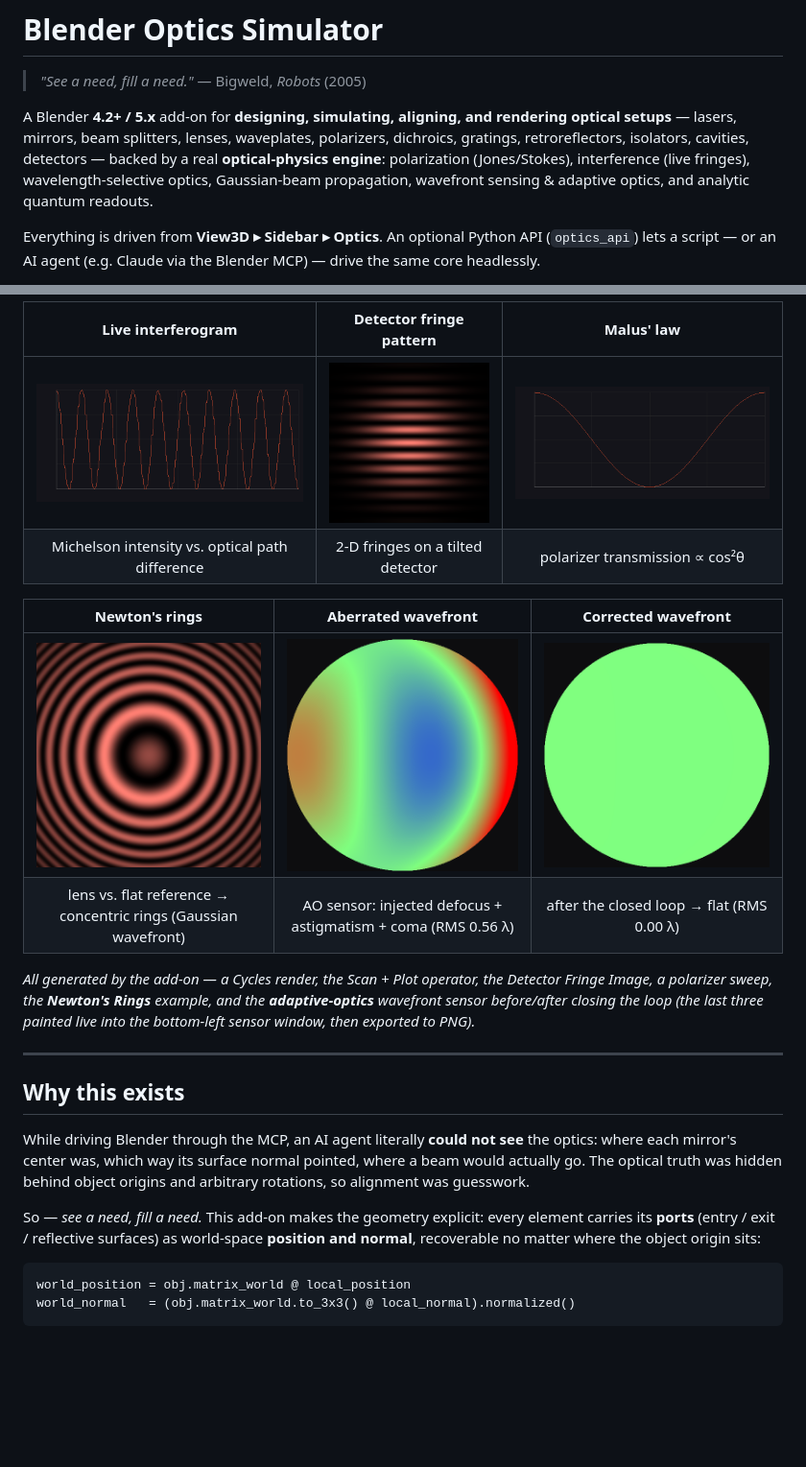
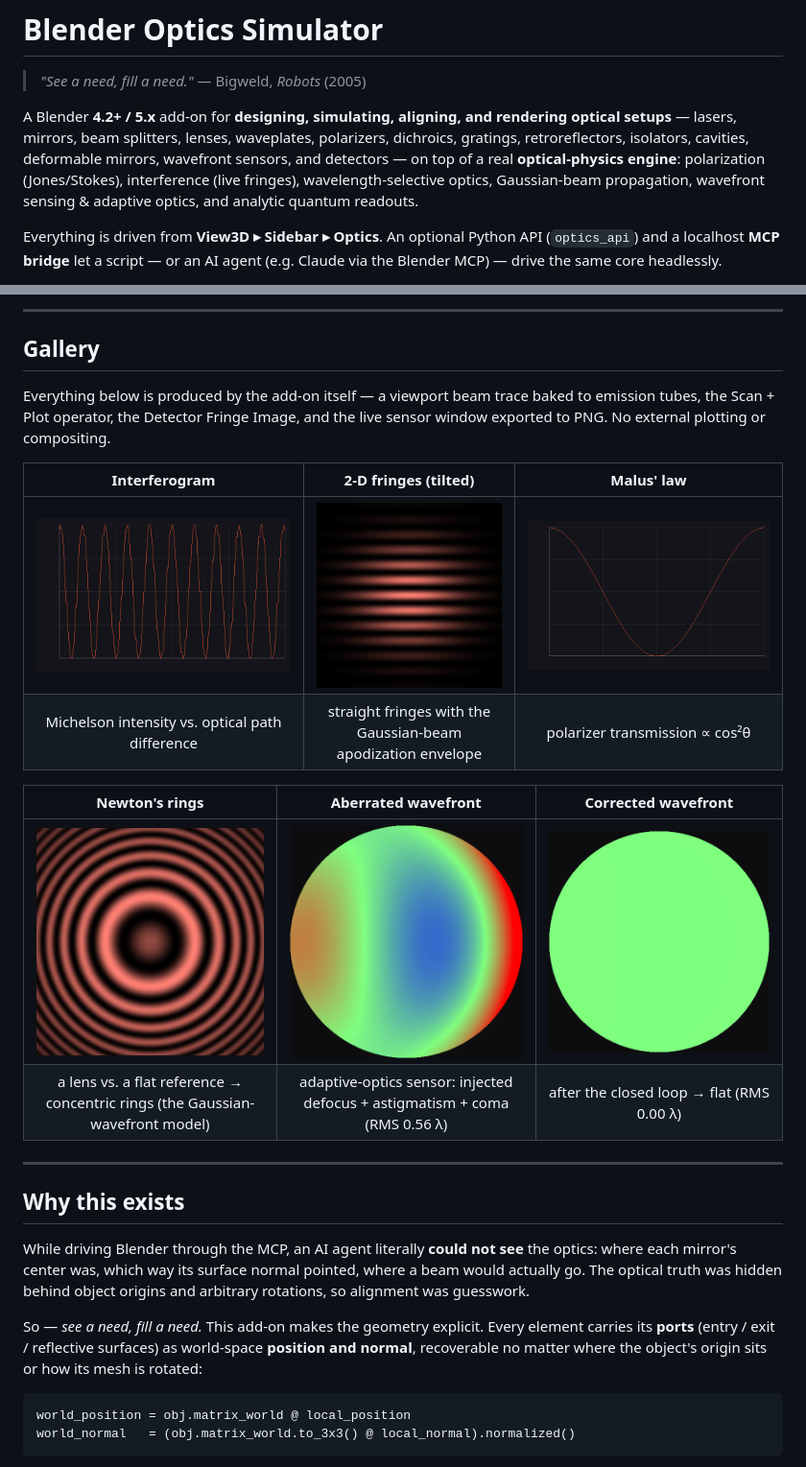
Before and after one commit to emircbngl/blender-optics-simulator, a Markdown page: README.md, 2 parts joined by grey strips. Shown at 96% size. GitHub-like rendering; pictures changed too: docs/img/interferogram.png, docs/img/malus.png; blank space fills up the shorter version.

````diff
--- a/README.md
+++ b/README.md
@@ -2,15 +2,15 @@
 
 > *"See a need, fill a need."* — Bigweld, *Robots* (2005)
 
-A Blender **4.2+ / 5.x** add-on for **designing, simulating, aligning, and rendering
-optical setups** — lasers, mirrors, beam splitters, lenses, waveplates, polarizers,
-dichroics, gratings, retroreflectors, isolators, cavities, detectors — backed by a real
-**optical-physics engine**: polarization (Jones/Stokes), interference (live fringes),
-wavelength-selective optics, Gaussian-beam propagation, wavefront sensing & adaptive optics,
-and analytic quantum readouts.
+A Blender **4.2+ / 5.x** add-on for **designing, simulating, aligning, and rendering optical
+setups** — lasers, mirrors, beam splitters, lenses, waveplates, polarizers, dichroics, gratings,
+retroreflectors, isolators, cavities, deformable mirrors, wavefront sensors, and detectors — on
+top of a real **optical-physics engine**: polarization (Jones/Stokes), interference (live
+fringes), wavelength-selective optics, Gaussian-beam propagation, wavefront sensing & adaptive
+optics, and analytic quantum readouts.
 
-Everything is driven from **View3D ▸ Sidebar ▸ Optics**. An optional Python API
-(`optics_api`) lets a script — or an AI agent (e.g. Claude via the Blender MCP) — drive
-the same core headlessly.
+Everything is driven from **View3D ▸ Sidebar ▸ Optics**. An optional Python API (`optics_api`)
+and a localhost **MCP bridge** let a script — or an AI agent (e.g. Claude via the Blender MCP) —
+drive the same core headlessly.
 
 <p align="center">
@@ -18,32 +18,35 @@ the same core headlessly.
 </p>
 
-| Live interferogram | Detector fringe pattern | Malus' law |
+---
+
+## Gallery
+
+Everything below is produced by the add-on itself — a viewport beam trace baked to emission
+tubes, the Scan + Plot operator, the Detector Fringe Image, and the live sensor window exported
+to PNG. No external plotting or compositing.
+
+| Interferogram | 2-D fringes (tilted) | Malus' law |
 |:---:|:---:|:---:|
 | ![interferogram](docs/img/interferogram.png) | ![2-D fringes](docs/img/fringe-2d.png) | ![Malus curve](docs/img/malus.png) |
-| Michelson intensity vs. optical path difference | 2-D fringes on a tilted detector | polarizer transmission ∝ cos²θ |
+| Michelson intensity vs. optical path difference | straight fringes with the Gaussian-beam apodization envelope | polarizer transmission ∝ cos²θ |
 
 | Newton's rings | Aberrated wavefront | Corrected wavefront |
 |:---:|:---:|:---:|
 | ![Newton's rings](docs/img/newton-rings.png) | ![aberrated wavefront](docs/img/wavefront-aberrated.png) | ![flattened wavefront](docs/img/wavefront-flattened.png) |
-| lens vs. flat reference → concentric rings (Gaussian wavefront) | AO sensor: injected defocus + astigmatism + coma (RMS 0.56 λ) | after the closed loop → flat (RMS 0.00 λ) |
-
-*All generated by the add-on — a Cycles render, the Scan + Plot operator, the Detector Fringe
-Image, a polarizer sweep, the **Newton's Rings** example, and the **adaptive-optics** wavefront
-sensor before/after closing the loop (the last three painted live into the bottom-left sensor
-window, then exported to PNG).*
+| a lens vs. a flat reference → concentric rings (the Gaussian-wavefront model) | adaptive-optics sensor: injected defocus + astigmatism + coma (RMS 0.56 λ) | after the closed loop → flat (RMS 0.00 λ) |
 
 ---
 
 ## Why this exists
 
-While driving Blender through the MCP, an AI agent literally **could not see** the
-optics: where each mirror's center was, which way its surface normal pointed, where a beam
-would actually go. The optical truth was hidden behind object origins and arbitrary
-rotations, so alignment was guesswork.
+While driving Blender through the MCP, an AI agent literally **could not see** the optics: where
+each mirror's center was, which way its surface normal pointed, where a beam would actually go.
+The optical truth was hidden behind object origins and arbitrary rotations, so alignment was
+guesswork.
 
-So — *see a need, fill a need.* This add-on makes the geometry explicit: every element
-carries its **ports** (entry / exit / reflective surfaces) as world-space **position and
-normal**, recoverable no matter where the object origin sits:
+So — *see a need, fill a need.* This add-on makes the geometry explicit. Every element carries
+its **ports** (entry / exit / reflective surfaces) as world-space **position and normal**,
+recoverable no matter where the object's origin sits or how its mesh is rotated:
 
 ```text
 world_position = obj.matrix_world @ local_position
````
Also changed, not shown: other parts of README.md (+145 -73 lines), docs/img/white-light-fringes.png (added), 2 other files.
